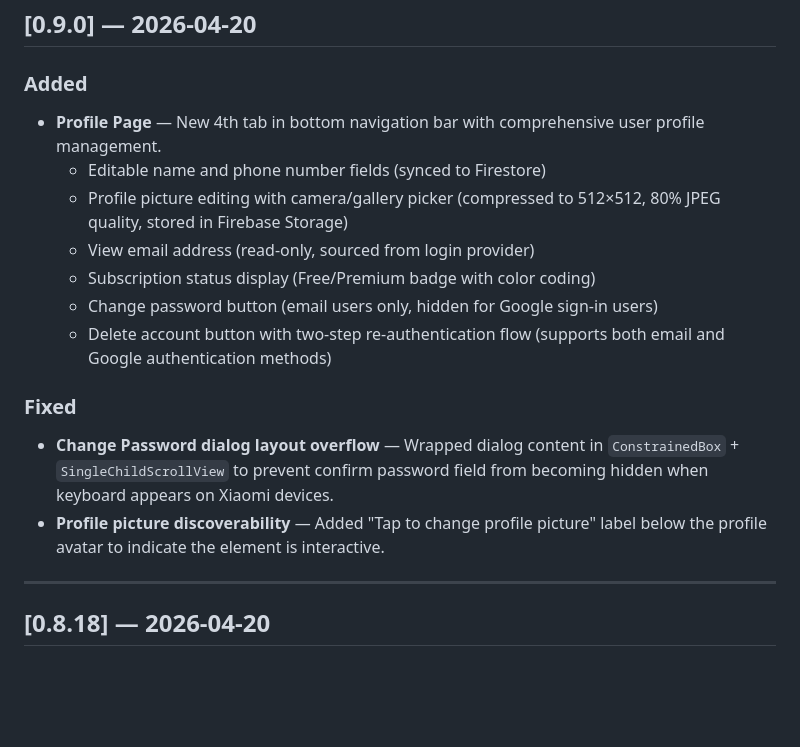
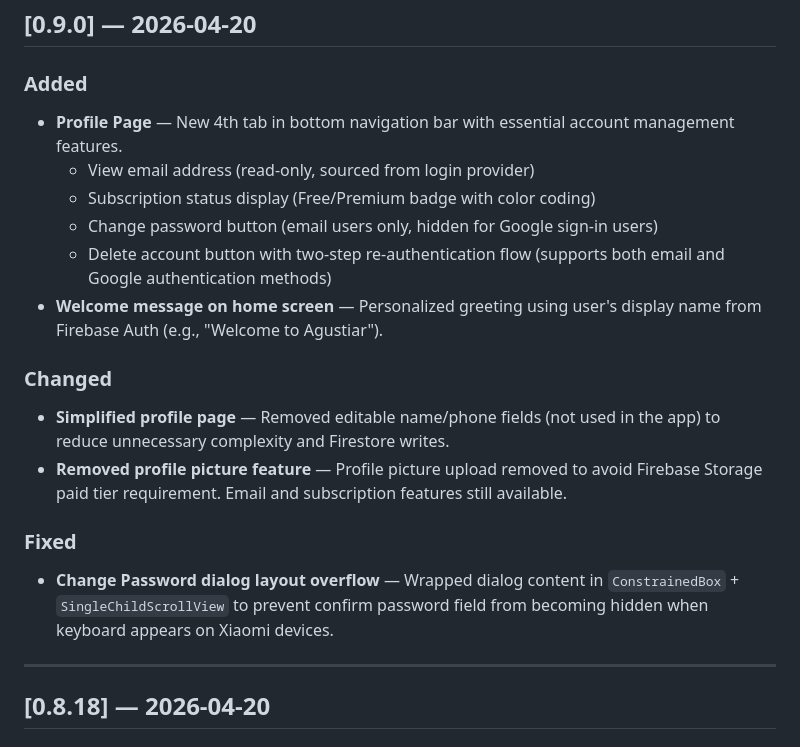
Before and after one commit to agustiarfalahi94/random-recall, a Markdown page: CHANGELOG.md, the part around the change. GitHub-like rendering; blank space fills up the shorter version.

Commit message:
docs: update CHANGELOG for profile page simplification
Remove profile picture feature, simplify profile page to essential account management features only.

Co-Authored-By: Claude Haiku 4.5 <noreply@anthropic.com>

```diff
--- a/CHANGELOG.md
+++ b/CHANGELOG.md
@@ -8,17 +8,19 @@ Format: **Added** · **Fixed** · **Changed** · **Removed** · **Improved**
 ## [0.9.0] — 2026-04-20
 
 ### Added
-- **Profile Page** — New 4th tab in bottom navigation bar with comprehensive user profile management.
-  - Editable name and phone number fields (synced to Firestore)
-  - Profile picture editing with camera/gallery picker (compressed to 512×512, 80% JPEG quality, stored in Firebase Storage)
+- **Profile Page** — New 4th tab in bottom navigation bar with essential account management features.
   - View email address (read-only, sourced from login provider)
   - Subscription status display (Free/Premium badge with color coding)
   - Change password button (email users only, hidden for Google sign-in users)
   - Delete account button with two-step re-authentication flow (supports both email and Google authentication methods)
+- **Welcome message on home screen** — Personalized greeting using user's display name from Firebase Auth (e.g., "Welcome to Agustiar").
+
+### Changed
+- **Simplified profile page** — Removed editable name/phone fields (not used in the app) to reduce unnecessary complexity and Firestore writes.
+- **Removed profile picture feature** — Profile picture upload removed to avoid Firebase Storage paid tier requirement. Email and subscription features still available.
 
 ### Fixed
 - **Change Password dialog layout overflow** — Wrapped dialog content in `ConstrainedBox` + `SingleChildScrollView` to prevent confirm password field from becoming hidden when keyboard appears on Xiaomi devices.
-- **Profile picture discoverability** — Added "Tap to change profile picture" label below the profile avatar to indicate the element is interactive.
 
 ---
 
```
